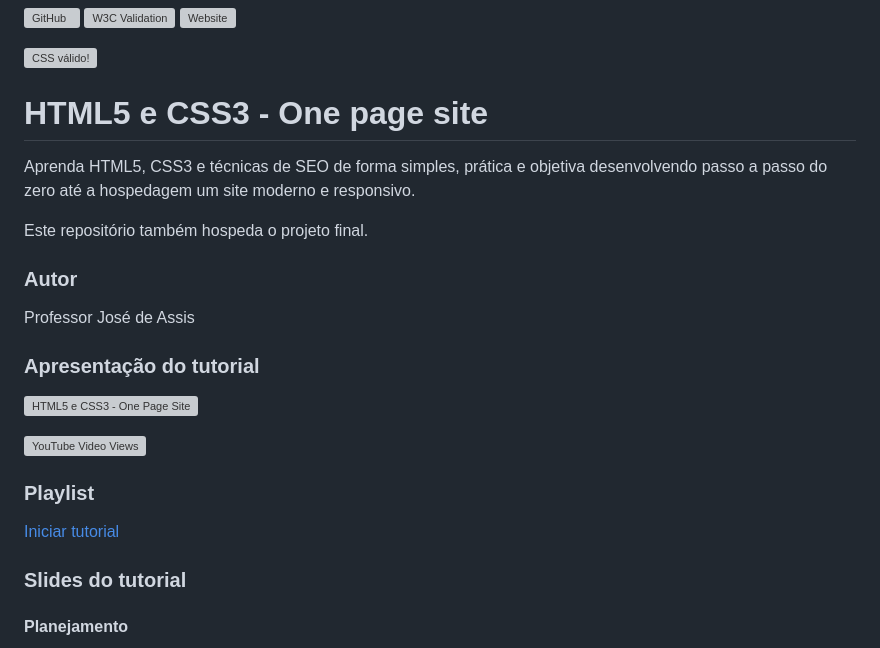
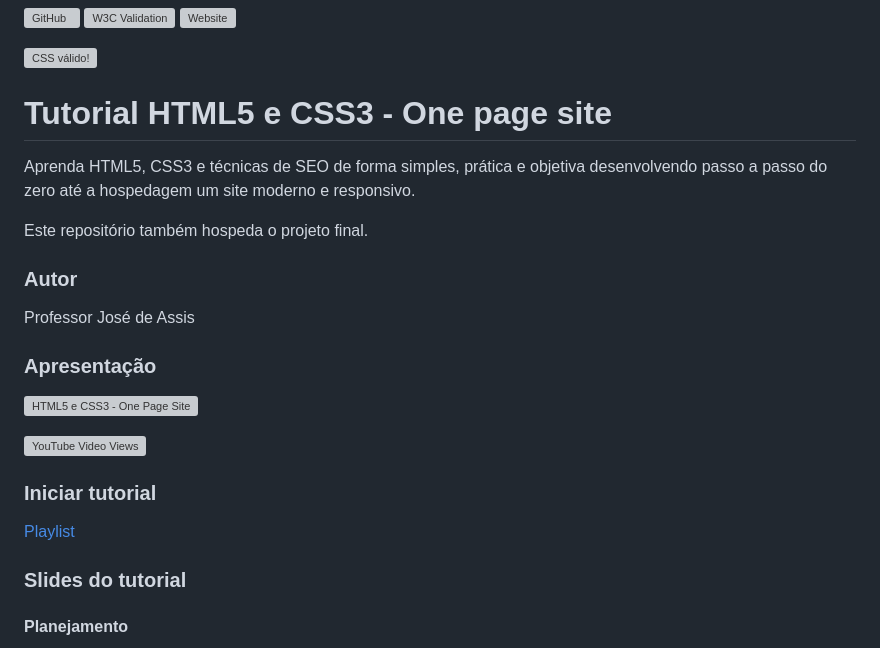
Before and after one commit to professorjosedeassis/html5css3, a Markdown page: README.md, the part around the change. Rendered like a GitHub page; grey boxes are pictures that could not be loaded.

```diff
--- a/README.md
+++ b/README.md
@@ -10,18 +10,18 @@
     </a>
 </p>
 
-# HTML5 e CSS3 - One page site
+# Tutorial HTML5 e CSS3 - One page site
 Aprenda HTML5, CSS3 e técnicas de SEO de forma simples, prática e objetiva desenvolvendo passo a passo do zero até a hospedagem um site moderno e responsivo.
 
 Este repositório também hospeda o projeto final.
 ### Autor
 Professor José de Assis
-### Apresentação do tutorial
+### Apresentação
 [![HTML5 e CSS3 - One Page Site](https://img.youtube.com/vi/bS720dGvAn8/0.jpg)](https://youtu.be/bS720dGvAn8 "Apresentação do projeto")
 
 ![YouTube Video Views](https://img.shields.io/youtube/views/bS720dGvAn8?style=social)
-### Playlist
-[Iniciar tutorial](https://www.youtube.com/playlist?list=PLbEOwbQR9lqySIIlPJ-Qwo4f4HSuXVeWk)
+### Iniciar tutorial
+[Playlist](https://www.youtube.com/playlist?list=PLbEOwbQR9lqySIIlPJ-Qwo4f4HSuXVeWk)
 ### Slides do tutorial
 #### Planejamento
 [![Planejamento](https://github.com/professorjosedeassis/html5css3/blob/main/img/slide2.png)](https://pt.slideshare.net/josedeassisfilho/planejamento-htm5-e-css3 "Apresentação dos slides")
```
